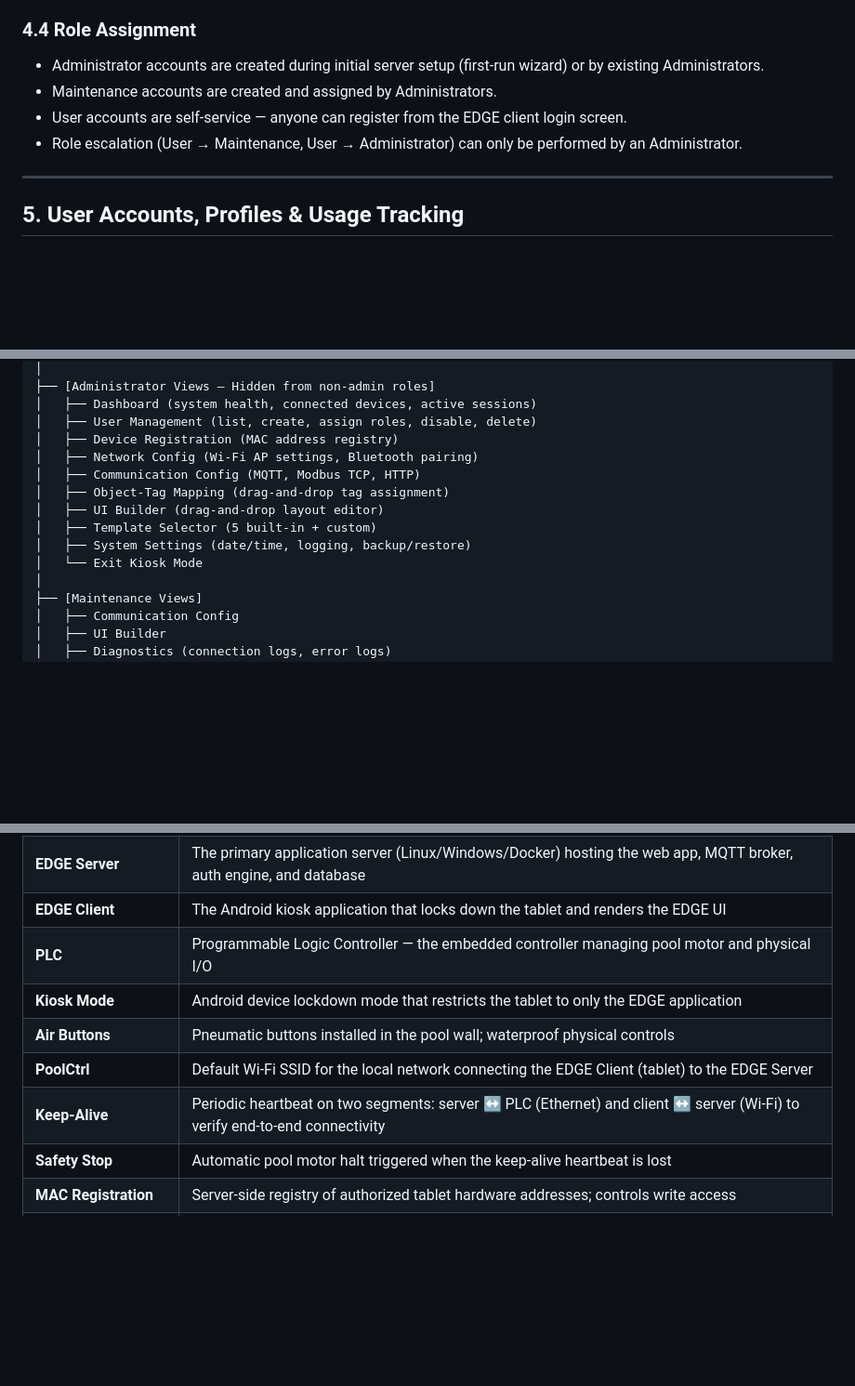
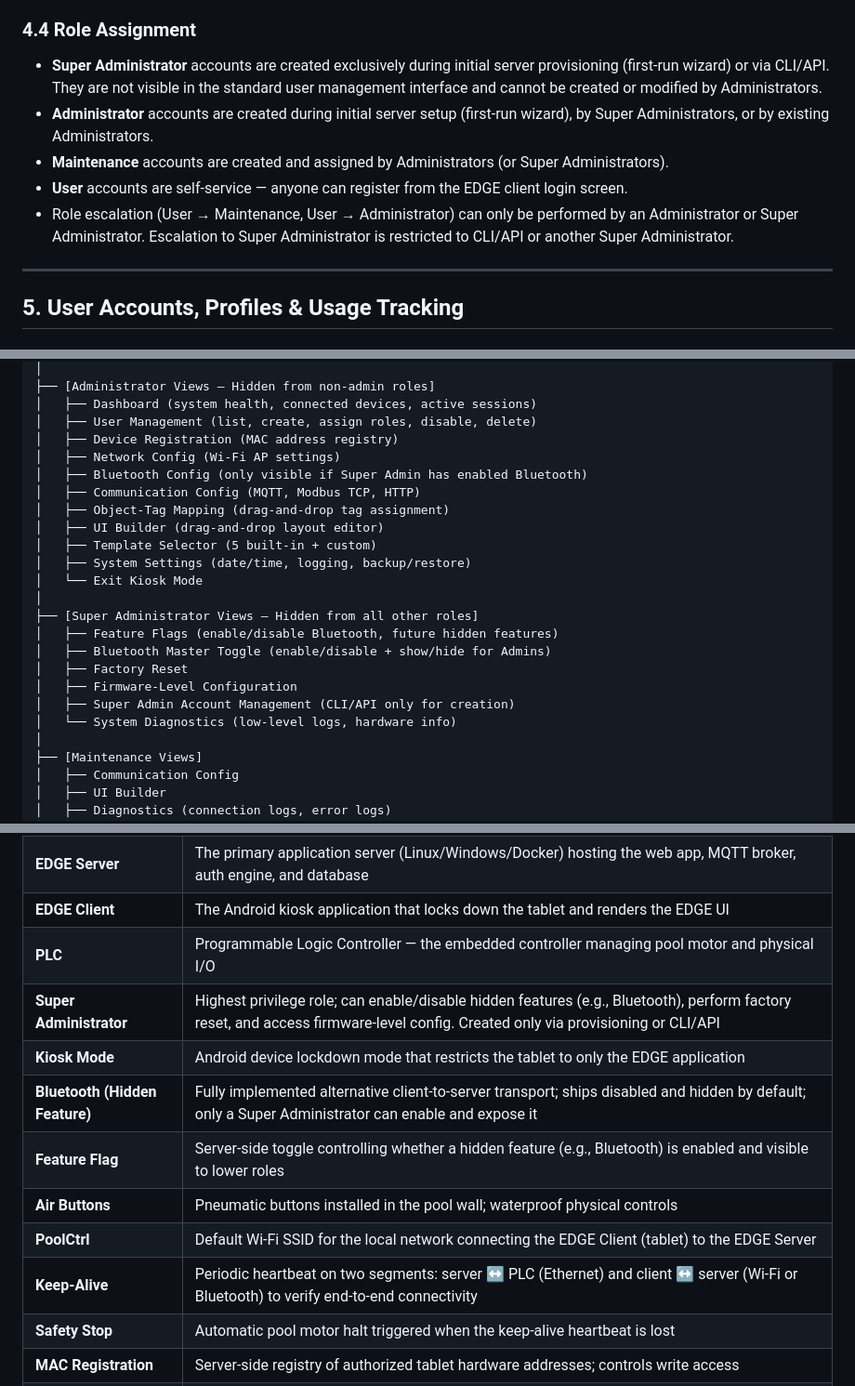
Before and after one commit to zbest1000/Swimex_Mobile_interface, a Markdown page: PROJECT_DESCRIPTION.md, 3 parts joined by grey strips. Shown at 93% size. Rendered like a GitHub page; blank space fills up the shorter version.

```diff
--- a/PROJECT_DESCRIPTION.md
+++ b/PROJECT_DESCRIPTION.md
@@ -266,10 +268,11 @@ All authentication is **server-managed**. The EDGE Server is the single source o
 
 ### 4.4 Role Assignment
 
-- Administrator accounts are created during initial server setup (first-run wizard) or by existing Administrators.
-- Maintenance accounts are created and assigned by Administrators.
-- User accounts are self-service — anyone can register from the EDGE client login screen.
-- Role escalation (User → Maintenance, User → Administrator) can only be performed by an Administrator.
+- **Super Administrator** accounts are created exclusively during initial server provisioning (first-run wizard) or via CLI/API. They are not visible in the standard user management interface and cannot be created or modified by Administrators.
+- **Administrator** accounts are created during initial server setup (first-run wizard), by Super Administrators, or by existing Administrators.
+- **Maintenance** accounts are created and assigned by Administrators (or Super Administrators).
+- **User** accounts are self-service — anyone can register from the EDGE client login screen.
+- Role escalation (User → Maintenance, User → Administrator) can only be performed by an Administrator or Super Administrator. Escalation to Super Administrator is restricted to CLI/API or another Super Administrator.
 
 ---
 
@@ -1041,13 +1077,22 @@ Boot → Kiosk Auto-Launch → EDGE Home Screen
 │   ├── Dashboard (system health, connected devices, active sessions)
 │   ├── User Management (list, create, assign roles, disable, delete)
 │   ├── Device Registration (MAC address registry)
-│   ├── Network Config (Wi-Fi AP settings, Bluetooth pairing)
+│   ├── Network Config (Wi-Fi AP settings)
+│   ├── Bluetooth Config (only visible if Super Admin has enabled Bluetooth)
 │   ├── Communication Config (MQTT, Modbus TCP, HTTP)
 │   ├── Object-Tag Mapping (drag-and-drop tag assignment)
 │   ├── UI Builder (drag-and-drop layout editor)
 │   ├── Template Selector (5 built-in + custom)
 │   ├── System Settings (date/time, logging, backup/restore)
 │   └── Exit Kiosk Mode
+│
+├── [Super Administrator Views — Hidden from all other roles]
+│   ├── Feature Flags (enable/disable Bluetooth, future hidden features)
+│   ├── Bluetooth Master Toggle (enable/disable + show/hide for Admins)
+│   ├── Factory Reset
+│   ├── Firmware-Level Configuration
+│   ├── Super Admin Account Management (CLI/API only for creation)
+│   └── System Diagnostics (low-level logs, hardware info)
 │
 ├── [Maintenance Views]
 │   ├── Communication Config
@@ -1238,10 +1285,13 @@ Both server and client include a guided first-run configuration wizard:
 | **EDGE Server** | The primary application server (Linux/Windows/Docker) hosting the web app, MQTT broker, auth engine, and database |
 | **EDGE Client** | The Android kiosk application that locks down the tablet and renders the EDGE UI |
 | **PLC** | Programmable Logic Controller — the embedded controller managing pool motor and physical I/O |
+| **Super Administrator** | Highest privilege role; can enable/disable hidden features (e.g., Bluetooth), perform factory reset, and access firmware-level config. Created only via provisioning or CLI/API |
 | **Kiosk Mode** | Android device lockdown mode that restricts the tablet to only the EDGE application |
+| **Bluetooth (Hidden Feature)** | Fully implemented alternative client-to-server transport; ships disabled and hidden by default; only a Super Administrator can enable and expose it |
+| **Feature Flag** | Server-side toggle controlling whether a hidden feature (e.g., Bluetooth) is enabled and visible to lower roles |
 | **Air Buttons** | Pneumatic buttons installed in the pool wall; waterproof physical controls |
 | **PoolCtrl** | Default Wi-Fi SSID for the local network connecting the EDGE Client (tablet) to the EDGE Server |
-| **Keep-Alive** | Periodic heartbeat on two segments: server ↔ PLC (Ethernet) and client ↔ server (Wi-Fi) to verify end-to-end connectivity |
+| **Keep-Alive** | Periodic heartbeat on two segments: server ↔ PLC (Ethernet) and client ↔ server (Wi-Fi or Bluetooth) to verify end-to-end connectivity |
 | **Safety Stop** | Automatic pool motor halt triggered when the keep-alive heartbeat is lost |
 | **MAC Registration** | Server-side registry of authorized tablet hardware addresses; controls write access |
 | **Object-Tag Mapping** | Binding between a UI widget and a PLC data point (register, topic, or endpoint) |
```
Also changed, not shown: other parts of PROJECT_DESCRIPTION.md (+76 -38 lines).
